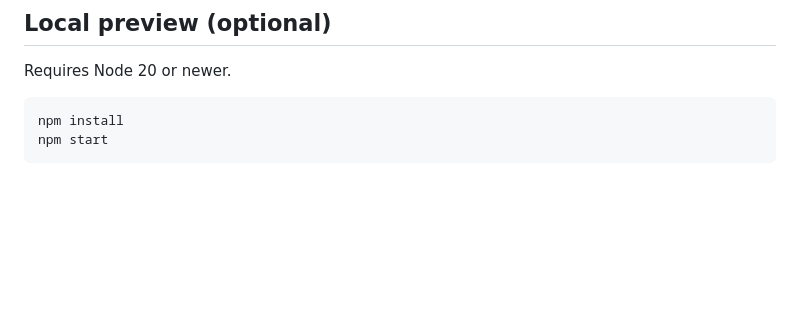
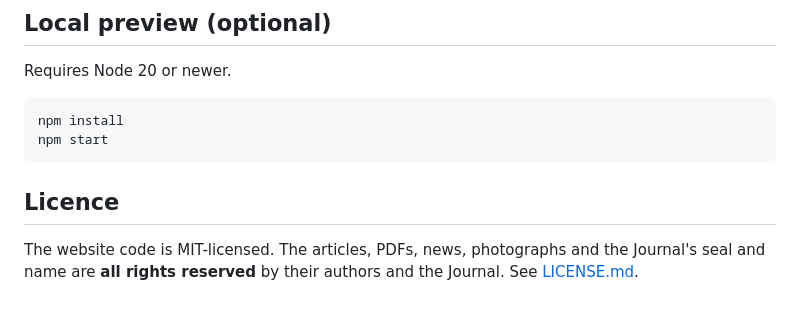
Before and after one commit to WVSU-Journal-For-Law-Advocacy/JournalForLawAdvocacyWVSUCOL, a Markdown page: README.md, the part around the change. Rendered like a GitHub page; blank space fills up the shorter version.

Commit message:
Licence: code under MIT; published content all rights reserved
Co-Authored-By: Claude Opus 5.5 <noreply@anthropic.com>

````diff
--- a/README.md
+++ b/README.md
@@ -91,3 +91,7 @@ Requires Node 20 or newer.
 npm install
 npm start
 ```
+
+## Licence
+
+The website code is MIT-licensed. The articles, PDFs, news, photographs and the Journal's seal and name are **all rights reserved** by their authors and the Journal. See [LICENSE.md](LICENSE.md).
````
Also changed, not shown: LICENSE.md (added, +40 -0 lines).
